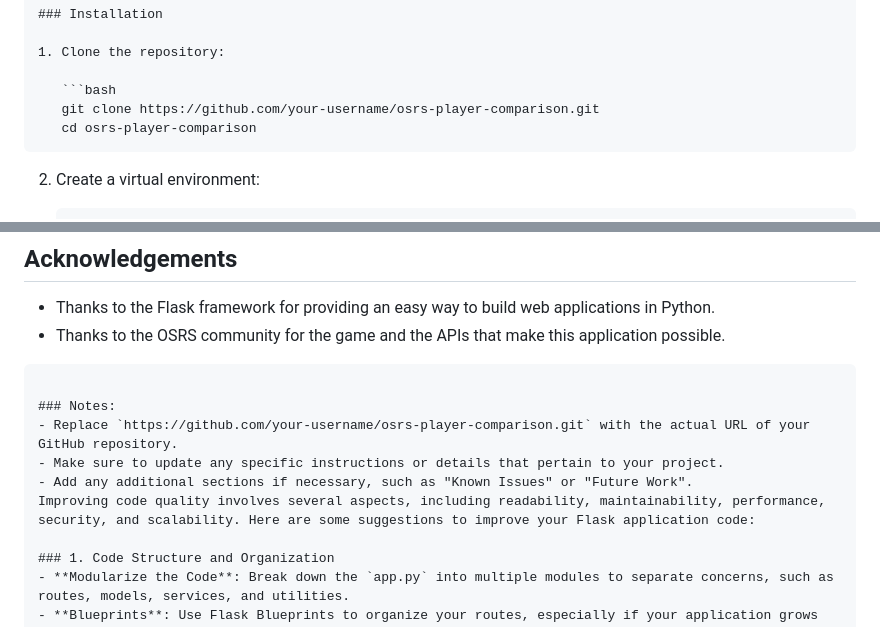
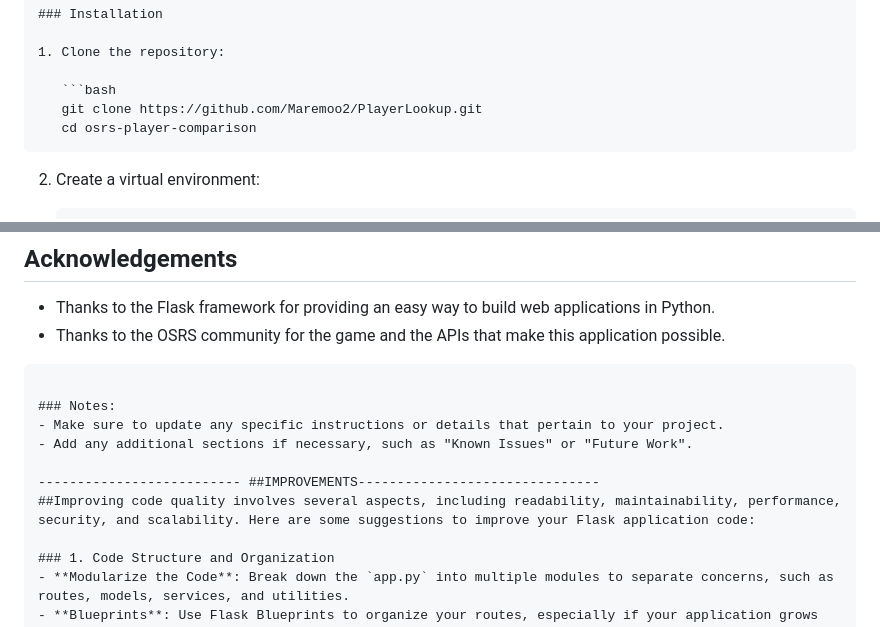
Before and after one commit to Maremoo2/PlayerLookup, a Markdown page: README.md, 2 parts joined by grey strips. GitHub-like rendering.

````diff
--- a/README.md
+++ b/README.md
@@ -26,7 +26,7 @@ To run this project locally, you will need to have the following installed:
 1. Clone the repository:
 
    ```bash
-   git clone https://github.com/your-username/osrs-player-comparison.git
+   git clone https://github.com/Maremoo2/PlayerLookup.git
    cd osrs-player-comparison
    ```
 
@@ -120,10 +120,11 @@ This project is licensed under the MIT License. See the `LICENSE` file for detai
 ```
 
 ### Notes:
-- Replace `https://github.com/your-username/osrs-player-comparison.git` with the actual URL of your GitHub repository.
 - Make sure to update any specific instructions or details that pertain to your project.
 - Add any additional sections if necessary, such as "Known Issues" or "Future Work".
-Improving code quality involves several aspects, including readability, maintainability, performance, security, and scalability. Here are some suggestions to improve your Flask application code:
+
+-------------------------- ##IMPROVEMENTS-------------------------------
+##Improving code quality involves several aspects, including readability, maintainability, performance, security, and scalability. Here are some suggestions to improve your Flask application code:
 
 ### 1. Code Structure and Organization
 - **Modularize the Code**: Break down the `app.py` into multiple modules to separate concerns, such as routes, models, services, and utilities.
````
